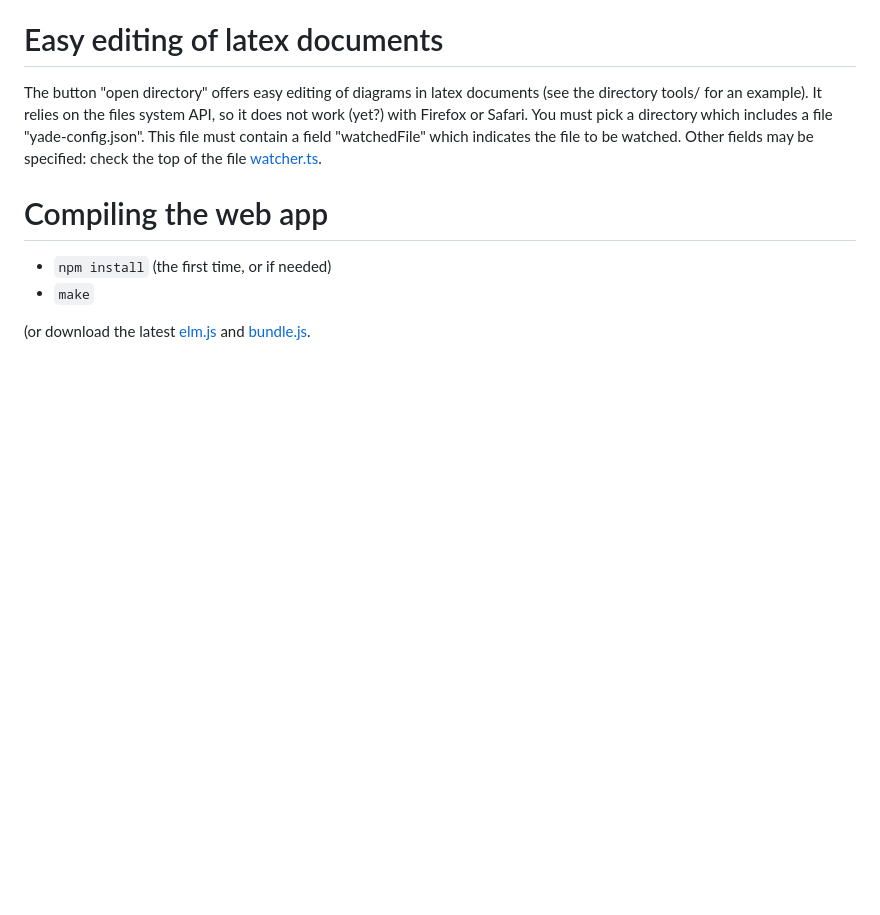
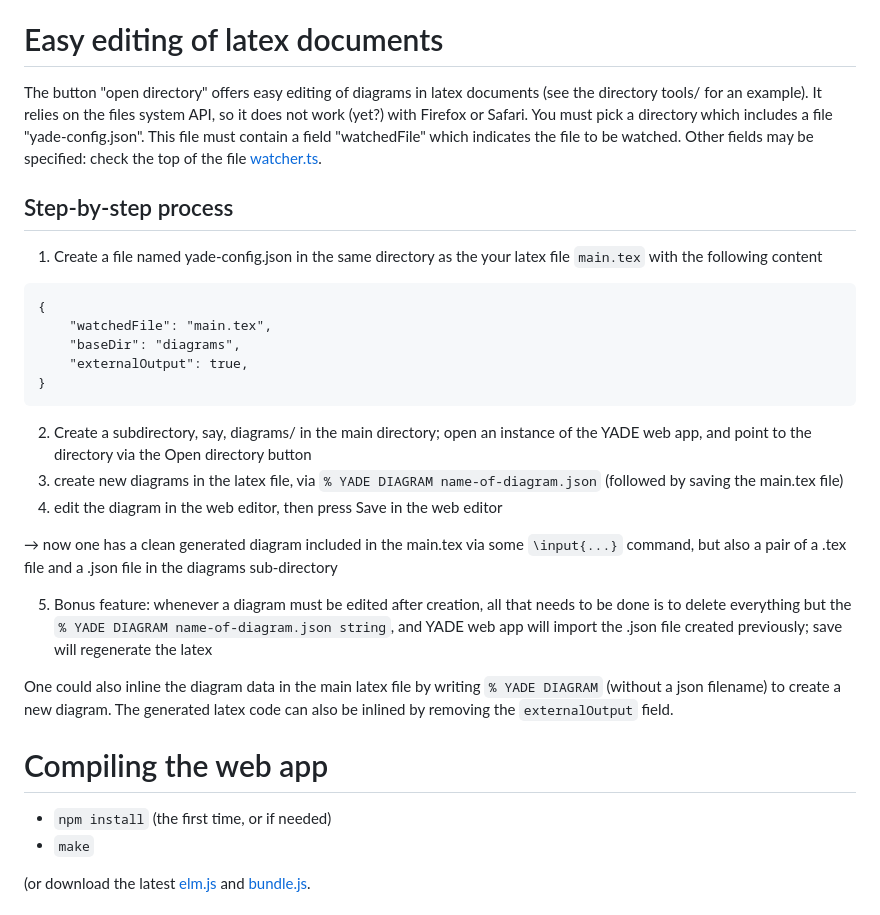
Before and after one commit to amblafont/graph-editor-web, a Markdown page: README.md, the part around the change. Rendered like a GitHub page; blank space fills up the shorter version.

Commit message:
Improve README: better instructions for latex integration

````diff
--- a/README.md
+++ b/README.md
@@ -29,6 +29,26 @@ If you prefer to run the server manually (on port 8080, cf head of server.ts):
 The button "open directory" offers easy editing of diagrams in latex documents (see the directory tools/ for an example). It relies on the files system API, so it does not work (yet?) with Firefox or Safari.
 You must pick a directory which includes a file "yade-config.json". This file must contain a field "watchedFile" which indicates the file to be watched. Other fields may be specified: check the top of the file [watcher.ts](ts/watcher.ts).
 
+## Step-by-step process
+1. Create a file named yade-config.json in the same directory as the your latex file `main.tex` with the following content
+```
+{
+    "watchedFile": "main.tex",
+    "baseDir": "diagrams",
+    "externalOutput": true,
+}
+```
+
+2) Create a subdirectory, say, diagrams/ in the main directory; open an instance of the YADE web app, and point to the directory via the Open directory button
+3) create new diagrams in the latex file, via `% YADE DIAGRAM name-of-diagram.json` (followed by saving the main.tex file)
+4) edit the diagram in the web editor, then press Save in the web editor
+
+→ now one has a clean generated diagram included in the main.tex via some `\input{...}` command, but also a pair of a .tex file and a .json file in the diagrams sub-directory
+
+5) Bonus feature: whenever a diagram must be edited after creation, all that needs to be done is to delete everything but the `% YADE DIAGRAM name-of-diagram.json string`, and YADE web app will import the .json file created previously; save will regenerate the latex
+
+One could also inline the diagram data in the main latex file by writing  `% YADE DIAGRAM` (without a json filename) to create a new diagram. The generated latex code can also be inlined by removing the `externalOutput` field.
+
 # Compiling the web app
 
 - `npm install` (the first time, or if needed)
````
